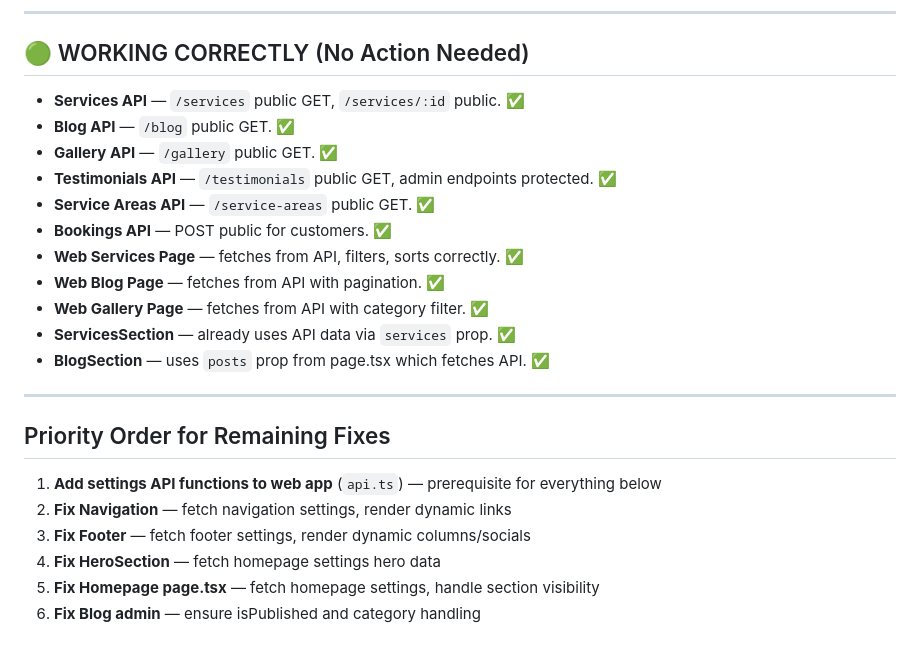
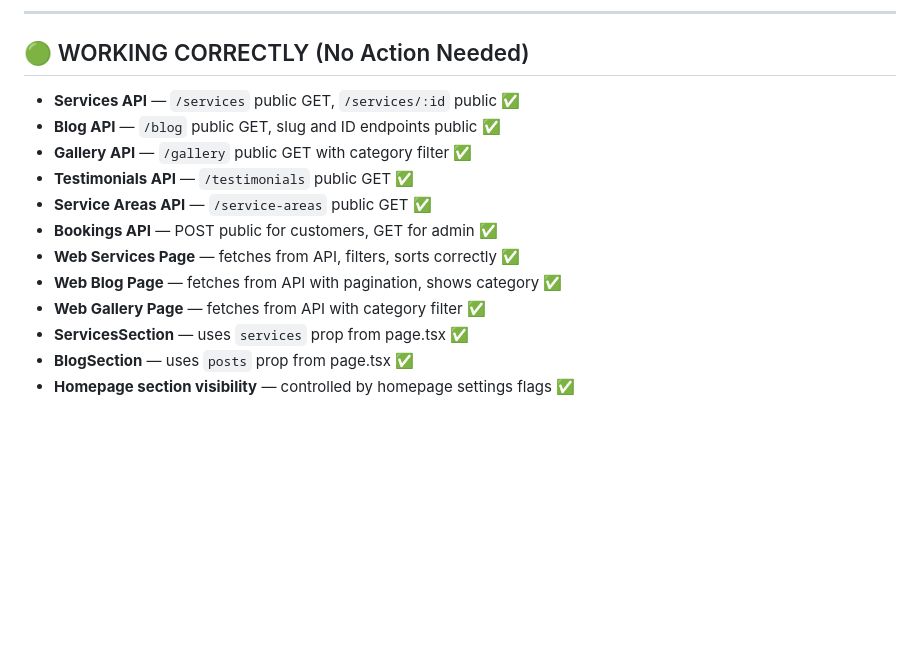
Before and after one commit to gelewog/ningclean, a Markdown page: audit-report.md, the part around one of its changes. Rendered like a GitHub page; blank space fills up the shorter version.

```diff
--- a/audit-report.md
+++ b/audit-report.md
@@ -101,25 +81,15 @@ Generated: 2026-04-06
 
 ## 🟢 WORKING CORRECTLY (No Action Needed)
 
-- **Services API** — `/services` public GET, `/services/:id` public. ✅
-- **Blog API** — `/blog` public GET. ✅
-- **Gallery API** — `/gallery` public GET. ✅
-- **Testimonials API** — `/testimonials` public GET, admin endpoints protected. ✅
-- **Service Areas API** — `/service-areas` public GET. ✅
-- **Bookings API** — POST public for customers. ✅
-- **Web Services Page** — fetches from API, filters, sorts correctly. ✅
-- **Web Blog Page** — fetches from API with pagination. ✅
-- **Web Gallery Page** — fetches from API with category filter. ✅
-- **ServicesSection** — already uses API data via `services` prop. ✅
-- **BlogSection** — uses `posts` prop from page.tsx which fetches API. ✅
-
----
-
-## Priority Order for Remaining Fixes
-
-1. **Add settings API functions to web app** (`api.ts`) — prerequisite for everything below
-2. **Fix Navigation** — fetch navigation settings, render dynamic links
-3. **Fix Footer** — fetch footer settings, render dynamic columns/socials
-4. **Fix HeroSection** — fetch homepage settings hero data
-5. **Fix Homepage page.tsx** — fetch homepage settings, handle section visibility
-6. **Fix Blog admin** — ensure isPublished and category handling
+- **Services API** — `/services` public GET, `/services/:id` public ✅
+- **Blog API** — `/blog` public GET, slug and ID endpoints public ✅
+- **Gallery API** — `/gallery` public GET with category filter ✅
+- **Testimonials API** — `/testimonials` public GET ✅
+- **Service Areas API** — `/service-areas` public GET ✅
+- **Bookings API** — POST public for customers, GET for admin ✅
+- **Web Services Page** — fetches from API, filters, sorts correctly ✅
+- **Web Blog Page** — fetches from API with pagination, shows category ✅
+- **Web Gallery Page** — fetches from API with category filter ✅
+- **ServicesSection** — uses `services` prop from page.tsx ✅
+- **BlogSection** — uses `posts` prop from page.tsx ✅
+- **Homepage section visibility** — controlled by homepage settings flags ✅
```
Also changed, not shown: other parts of audit-report.md (+54 -74 lines).
